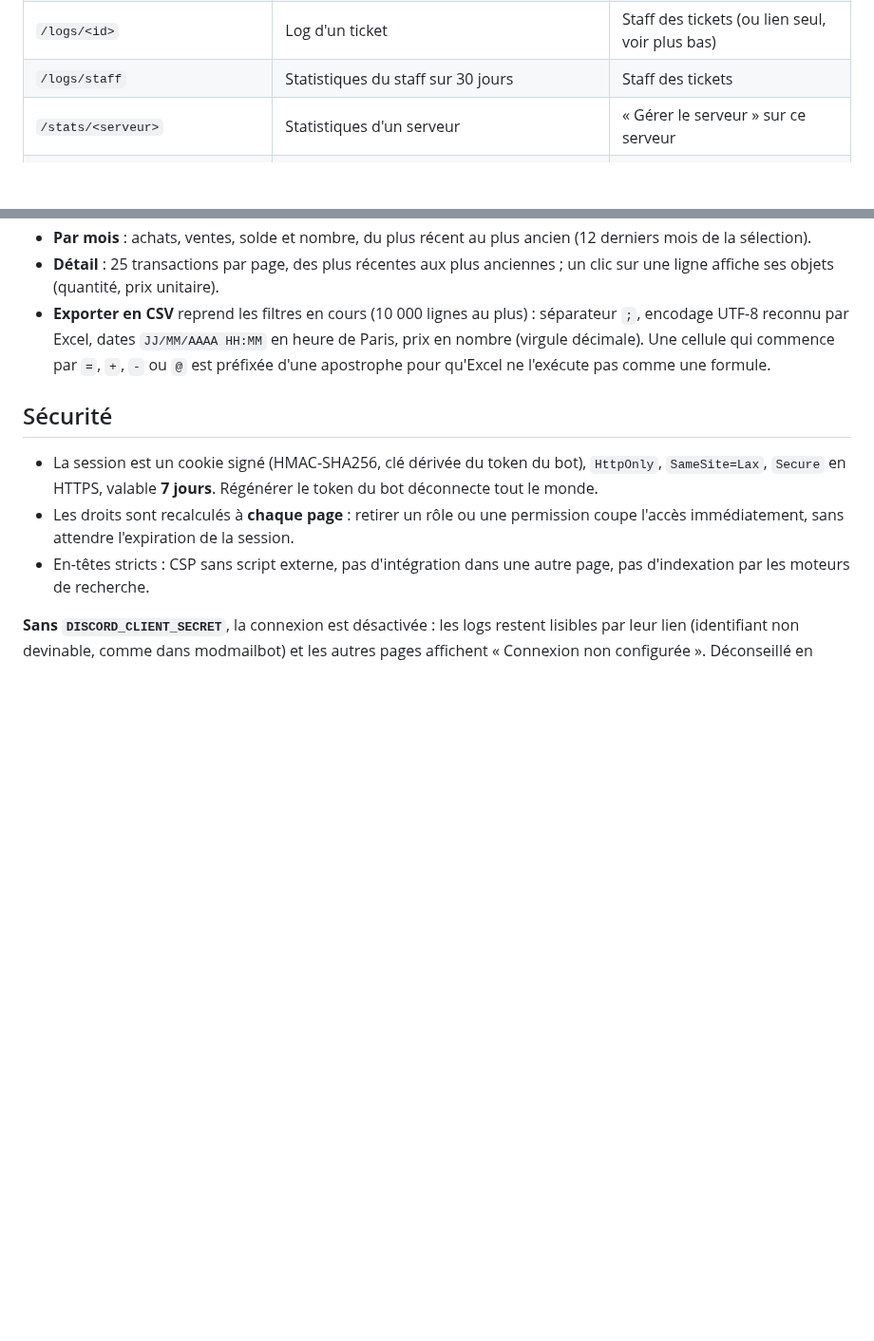
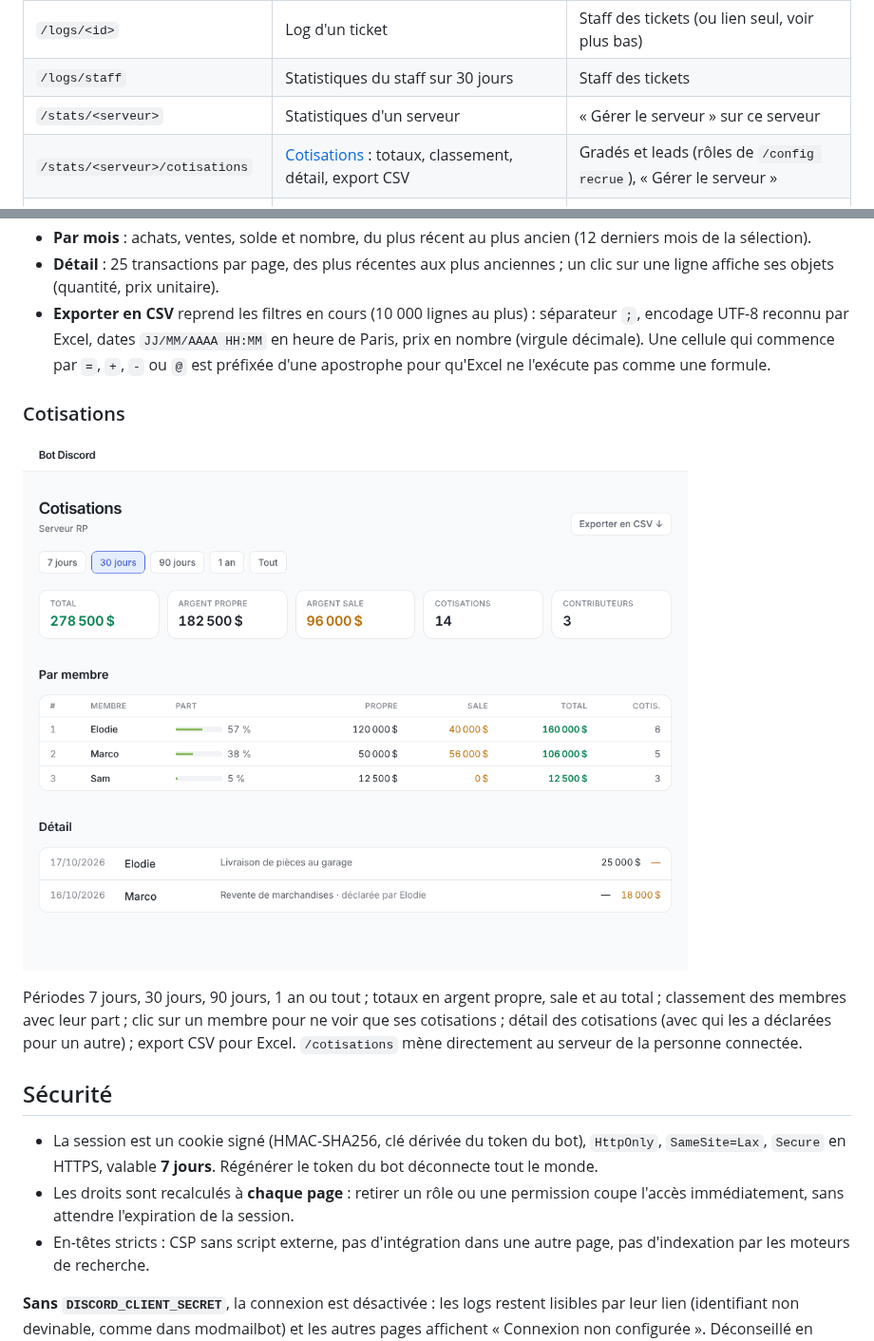
Before and after one commit to breakingrobot/bot-golmon, a Markdown page: docs/site-web.md, 2 parts joined by grey strips. Shown at 95% size. Drawn GitHub-style; pictures changed too: docs/images/cotisations.png (added); blank space fills up the shorter version.

```diff
--- a/docs/site-web.md
+++ b/docs/site-web.md
@@ -10,6 +10,7 @@ serveurs. Il démarre toujours, même sans module ticket, ne serait-ce que pour
 | `/logs/<id>` | Log d'un ticket | Staff des tickets (ou lien seul, voir plus bas) |
 | `/logs/staff` | Statistiques du staff sur 30 jours | Staff des tickets |
 | `/stats/<serveur>` | Statistiques d'un serveur | « Gérer le serveur » sur ce serveur |
+| `/stats/<serveur>/cotisations` | [Cotisations](#cotisations) : totaux, classement, détail, export CSV | Gradés et leads (rôles de `/config recrue`), « Gérer le serveur » |
 | `/stats/<serveur>/journal` | [Journal du staff](modules.md#journal-du-staff) | « Gérer le serveur » sur ce serveur |
 | `/stats/<serveur>/transactions` | Historique des transactions, export CSV | « Gérer le serveur » sur ce serveur |
 | `/healthz` | Répond `ok` (health check de la plateforme) | Tout le monde |
@@ -111,6 +112,15 @@ Lien **Historique des transactions** depuis l'accueil et la page de statistiques
   cellule qui commence par `=`, `+`, `-` ou `@` est préfixée d'une apostrophe pour qu'Excel ne l'exécute
   pas comme une formule.
 
+### Cotisations
+
+![Cotisations](images/cotisations.png)
+
+Périodes 7 jours, 30 jours, 90 jours, 1 an ou tout ; totaux en argent propre, sale et au total ;
+classement des membres avec leur part ; clic sur un membre pour ne voir que ses cotisations ; détail des
+cotisations (avec qui les a déclarées pour un autre) ; export CSV pour Excel. `/cotisations` mène
+directement au serveur de la personne connectée.
+
 ## Sécurité
 
 - La session est un cookie signé (HMAC-SHA256, clé dérivée du token du bot), `HttpOnly`, `SameSite=Lax`,
```
Also changed, not shown: README.md (+1 -0 lines), docs/modules.md (+22 -2 lines), 15 other files.
